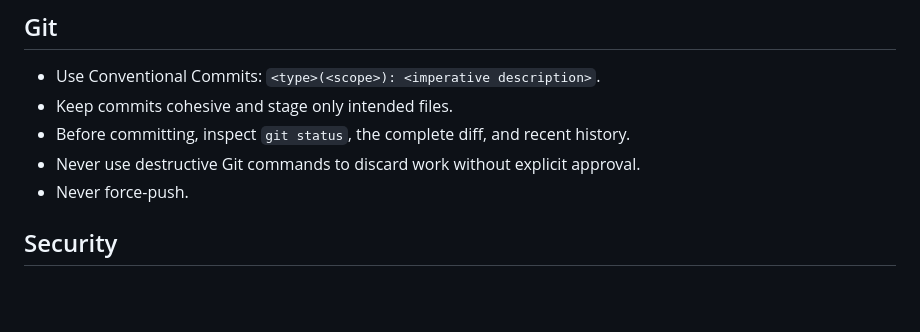
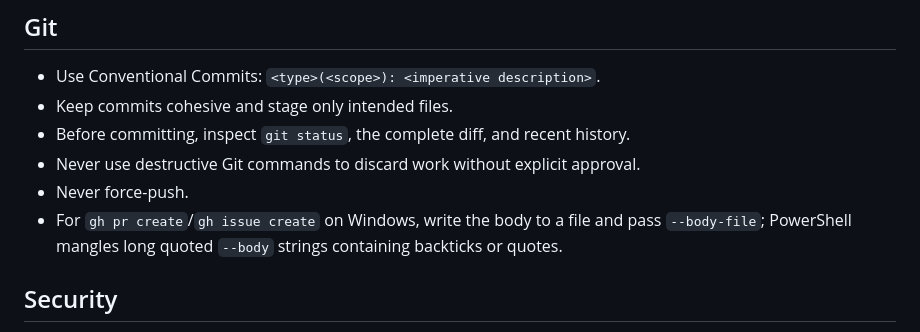
Before and after one commit to memarino92/every-deck-of-cards, a Markdown page: AGENTS.md, the part around the change. Rendered like a GitHub page; blank space fills up the shorter version.

Commit message:
docs: prefer --body-file for gh CLI on Windows

```diff
--- a/AGENTS.md
+++ b/AGENTS.md
@@ -39,6 +39,7 @@
 - Before committing, inspect `git status`, the complete diff, and recent history.
 - Never use destructive Git commands to discard work without explicit approval.
 - Never force-push.
+- For `gh pr create`/`gh issue create` on Windows, write the body to a file and pass `--body-file`; PowerShell mangles long quoted `--body` strings containing backticks or quotes.
 
 ## Security
 
```
